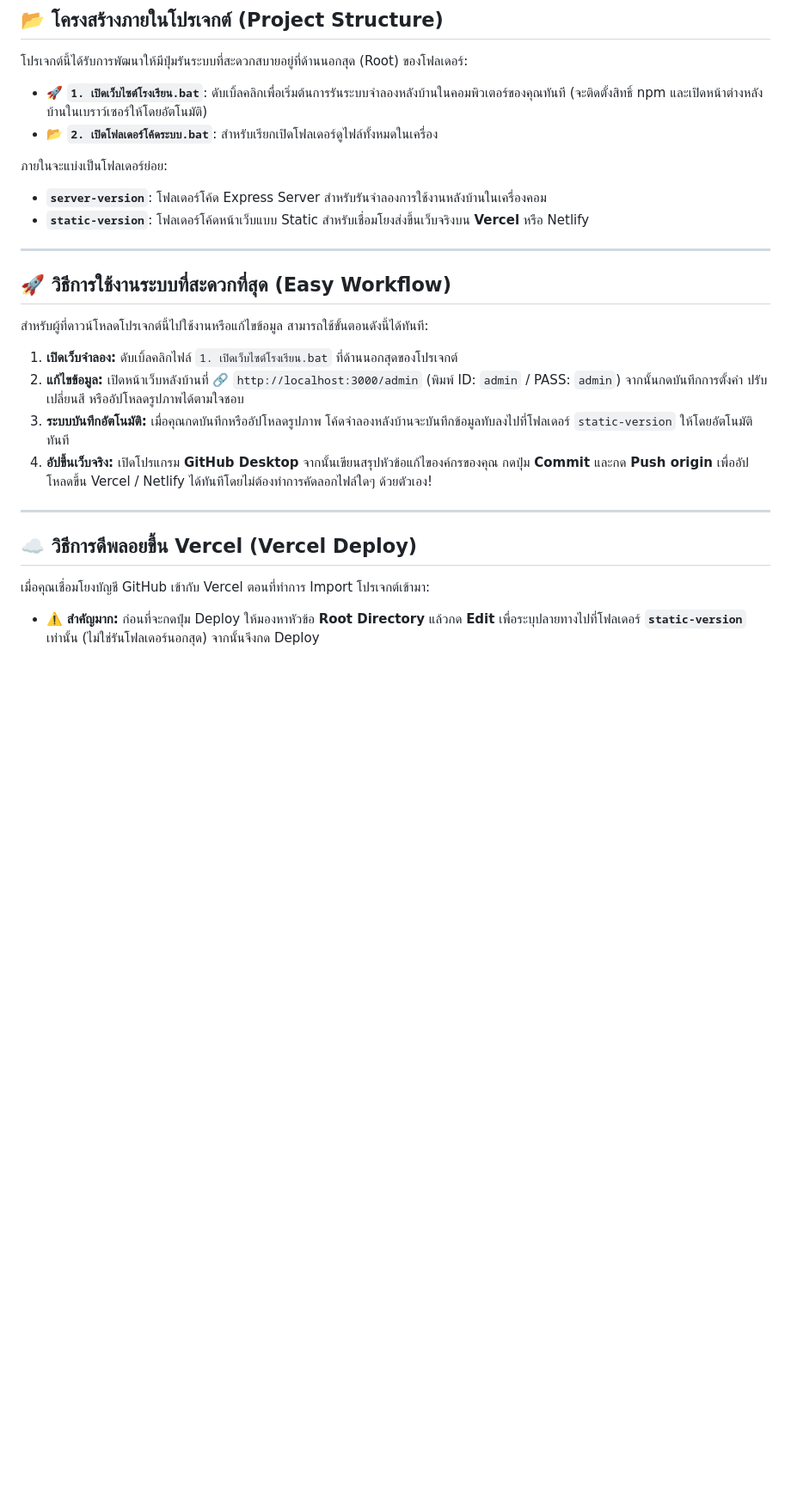
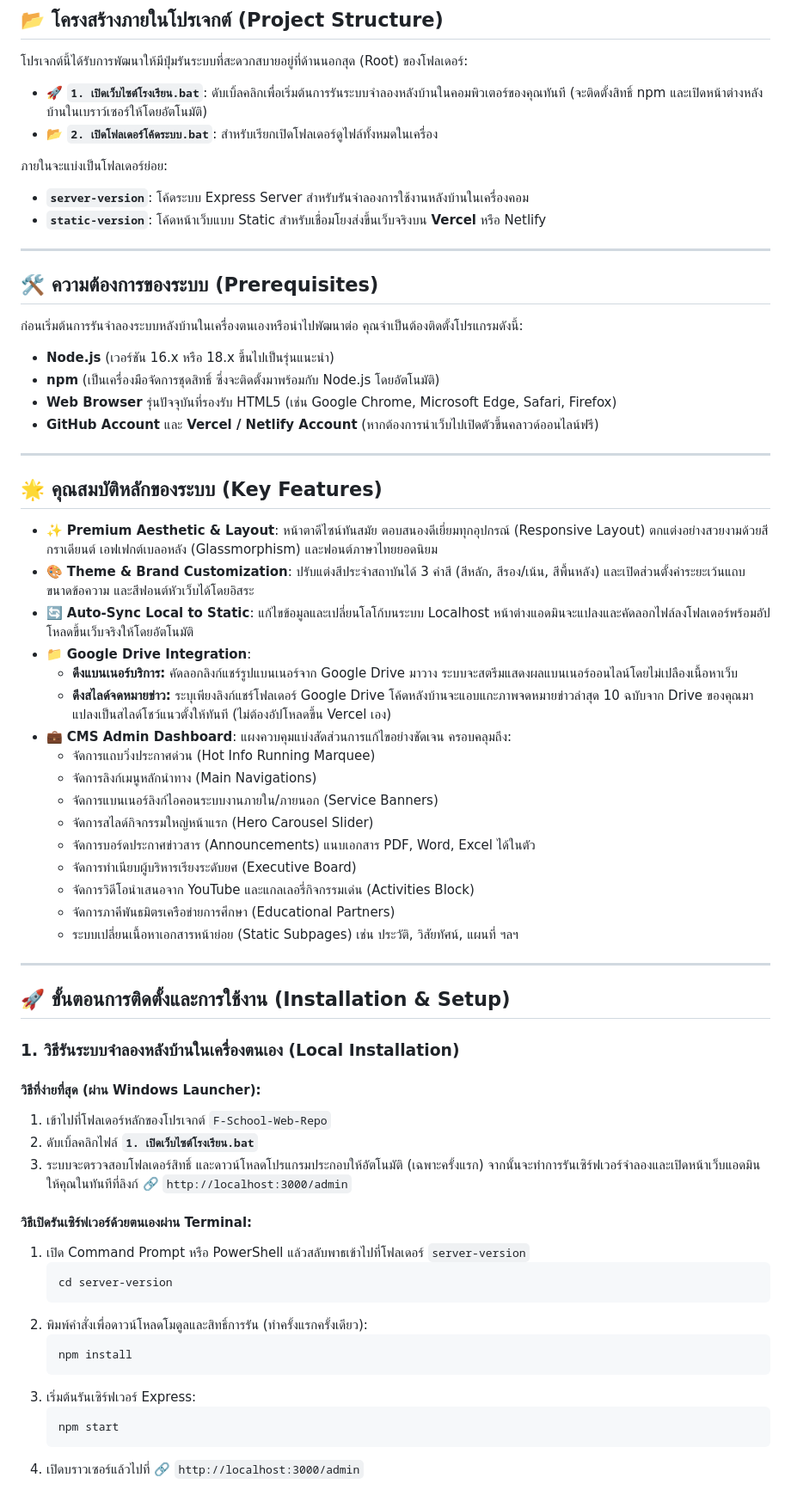
Before and after one commit to dodophoenix1/F-School-Web-Repo, a Markdown page: README.md, the part around one of its changes. Shown at 86% size. Rendered like a GitHub page; blank space fills up the shorter version.

Commit message:
Update README.md with detailed prerequisites, features, and setup steps

````diff
--- a/README.md
+++ b/README.md
@@ -30,23 +30,64 @@
 * 📂 **`2. เปิดโฟลเดอร์โค้ดระบบ.bat`**: สำหรับเรียกเปิดโฟลเดอร์ดูไฟล์ทั้งหมดในเครื่อง
 
 ภายในจะแบ่งเป็นโฟลเดอร์ย่อย:
-* **`server-version`**: โฟลเดอร์โค้ด Express Server สำหรับรันจำลองการใช้งานหลังบ้านในเครื่องคอม
-* **`static-version`**: โฟลเดอร์โค้ดหน้าเว็บแบบ Static สำหรับเชื่อมโยงส่งขึ้นเว็บจริงบน **Vercel** หรือ Netlify
+* **`server-version`**: โค้ดระบบ Express Server สำหรับรันจำลองการใช้งานหลังบ้านในเครื่องคอม
+* **`static-version`**: โค้ดหน้าเว็บแบบ Static สำหรับเชื่อมโยงส่งขึ้นเว็บจริงบน **Vercel** หรือ Netlify
 
 ---
 
-## 🚀 วิธีการใช้งานระบบที่สะดวกที่สุด (Easy Workflow)
+## 🛠️ ความต้องการของระบบ (Prerequisites)
 
-สำหรับผู้ที่ดาวน์โหลดโปรเจกต์นี้ไปใช้งานหรือแก้ไขข้อมูล สามารถใช้ขั้นตอนดังนี้ได้ทันที:
+ก่อนเริ่มต้นการรันจำลองระบบหลังบ้านในเครื่องตนเองหรือนำไปพัฒนาต่อ คุณจำเป็นต้องติดตั้งโปรแกรมดังนี้:
 
-1. **เปิดเว็บจำลอง:** ดับเบิ้ลคลิกไฟล์ `1. เปิดเว็บไซต์โรงเรียน.bat` ที่ด้านนอกสุดของโปรเจกต์
-2. **แก้ไขข้อมูล:** เปิดหน้าเว็บหลังบ้านที่ 🔗 `http://localhost:3000/admin` (พิมพ์ ID: `admin` / PASS: `admin`) จากนั้นกดบันทึกการตั้งค่า ปรับเปลี่ยนสี หรืออัปโหลดรูปภาพได้ตามใจชอบ
-3. **ระบบบันทึกอัตโนมัติ:** เมื่อคุณกดบันทึกหรืออัปโหลดรูปภาพ โค้ดจำลองหลังบ้านจะบันทึกข้อมูลทับลงไปที่โฟลเดอร์ `static-version` ให้โดยอัตโนมัติทันที
-4. **อัปขึ้นเว็บจริง:** เปิดโปรแกรม **GitHub Desktop** จากนั้นเขียนสรุปหัวข้อแก้ไของค์กรของคุณ กดปุ่ม **Commit** และกด **Push origin** เพื่ออัปโหลดขึ้น Vercel / Netlify ได้ทันทีโดยไม่ต้องทำการคัดลอกไฟล์ใดๆ ด้วยตัวเอง!
+* **Node.js** (เวอร์ชัน 16.x หรือ 18.x ขึ้นไปเป็นรุ่นแนะนำ)
+* **npm** (เป็นเครื่องมือจัดการชุดสิทธิ์ ซึ่งจะติดตั้งมาพร้อมกับ Node.js โดยอัตโนมัติ)
+* **Web Browser** รุ่นปัจจุบันที่รองรับ HTML5 (เช่น Google Chrome, Microsoft Edge, Safari, Firefox)
+* **GitHub Account** และ **Vercel / Netlify Account** (หากต้องการนำเว็บไปเปิดตัวขึ้นคลาวด์ออนไลน์ฟรี)
 
 ---
 
-## ☁️ วิธีการดีพลอยขึ้น Vercel (Vercel Deploy)
+## 🌟 คุณสมบัติหลักของระบบ (Key Features)
 
-เมื่อคุณเชื่อมโยงบัญชี GitHub เข้ากับ Vercel ตอนที่ทำการ Import โปรเจกต์เข้ามา:
-* ⚠️ **สำคัญมาก:** ก่อนที่จะกดปุ่ม Deploy ให้มองหาหัวข้อ **Root Directory** แล้วกด **Edit** เพื่อระบุปลายทางไปที่โฟลเดอร์ **`static-version`** เท่านั้น (ไม่ใช่รันโฟลเดอร์นอกสุด) จากนั้นจึงกด Deploy
+* ✨ **Premium Aesthetic & Layout**: หน้าตาดีไซน์ทันสมัย ตอบสนองดีเยี่ยมทุกอุปกรณ์ (Responsive Layout) ตกแต่งอย่างสวยงามด้วยสีกราเดียนต์ เอฟเฟกต์เบลอหลัง (Glassmorphism) และฟอนต์ภาษาไทยยอดนิยม
+* 🎨 **Theme & Brand Customization**: ปรับแต่งสีประจำสถาบันได้ 3 ค่าสี (สีหลัก, สีรอง/เน้น, สีพื้นหลัง) และเปิดส่วนตั้งค่าระยะเว้นแถบ ขนาดข้อความ และสีฟอนต์หัวเว็บได้โดยอิสระ
+* 🔄 **Auto-Sync Local to Static**: แก้ไขข้อมูลและเปลี่ยนโลโก้บนระบบ Localhost หน้าต่างแอดมินจะแปลงและคัดลอกไฟล์ลงโฟลเดอร์พร้อมอัปโหลดขึ้นเว็บจริงให้โดยอัตโนมัติ
+* 📁 **Google Drive Integration**:
+  * **ดึงแบนเนอร์บริการ:** คัดลอกลิงก์แชร์รูปแบนเนอร์จาก Google Drive มาวาง ระบบจะสตรีมแสดงผลแบนเนอร์ออนไลน์โดยไม่เปลืองเนื้อหาเว็บ
+  * **ดึงสไลด์จดหมายข่าว:** ระบุเพียงลิงก์แชร์โฟลเดอร์ Google Drive โค้ดหลังบ้านจะแอบแกะภาพจดหมายข่าวล่าสุด 10 ฉบับจาก Drive ของคุณมาแปลงเป็นสไลด์โชว์แนวตั้งให้ทันที (ไม่ต้องอัปโหลดขึ้น Vercel เอง)
+* 💼 **CMS Admin Dashboard**: แผงควบคุมแบ่งสัดส่วนการแก้ไขอย่างชัดเจน ครอบคลุมถึง:
+  * จัดการแถบวิ่งประกาศด่วน (Hot Info Running Marquee)
+  * จัดการลิงก์เมนูหลักนำทาง (Main Navigations)
+  * จัดการแบนเนอร์ลิงก์ไอคอนระบบงานภายใน/ภายนอก (Service Banners)
+  * จัดการสไลด์กิจกรรมใหญ่หน้าแรก (Hero Carousel Slider)
+  * จัดการบอร์ดประกาศข่าวสาร (Announcements) แนบเอกสาร PDF, Word, Excel ได้ในตัว
+  * จัดการทำเนียบผู้บริหารเรียงระดับยศ (Executive Board)
+  * จัดการวิดีโอนำเสนอจาก YouTube และแกลเลอรี่กิจกรรมเด่น (Activities Block)
+  * จัดการภาคีพันธมิตรเครือข่ายการศึกษา (Educational Partners)
+  * ระบบเปลี่ยนเนื้อหาเอกสารหน้าย่อย (Static Subpages) เช่น ประวัติ, วิสัยทัศน์, แผนที่ ฯลฯ
+
+---
+
+## 🚀 ขั้นตอนการติดตั้งและการใช้งาน (Installation & Setup)
+
+### 1. วิธีรันระบบจำลองหลังบ้านในเครื่องตนเอง (Local Installation)
+
+#### วิธีที่ง่ายที่สุด (ผ่าน Windows Launcher):
+1. เข้าไปที่โฟลเดอร์หลักของโปรเจกต์ `F-School-Web-Repo`
+2. ดับเบิ้ลคลิกไฟล์ **`1. เปิดเว็บไซต์โรงเรียน.bat`**
+3. ระบบจะตรวจสอบโฟลเดอร์สิทธิ์ และดาวน์โหลดโปรแกรมประกอบให้อัตโนมัติ (เฉพาะครั้งแรก) จากนั้นจะทำการรันเซิร์ฟเวอร์จำลองและเปิดหน้าเว็บแอดมินให้คุณในทันทีที่ลิงก์ 🔗 `http://localhost:3000/admin`
+
+#### วิธีเปิดรันเซิร์ฟเวอร์ด้วยตนเองผ่าน Terminal:
+1. เปิด Command Prompt หรือ PowerShell แล้วสลับพาธเข้าไปที่โฟลเดอร์ `server-version`
+   ```bash
+   cd server-version
+   ```
+2. พิมพ์คำสั่งเพื่อดาวน์โหลดโมดูลและสิทธิ์การรัน (ทำครั้งแรกครั้งเดียว):
+   ```bash
+   npm install
+   ```
+3. เริ่มต้นรันเซิร์ฟเวอร์ Express:
+   ```bash
+   npm start
+   ```
+4. เปิดบราวเซอร์แล้วไปที่ 🔗 `http://localhost:3000/admin`
+
````
Also changed, not shown: other parts of README.md (+9 -0 lines).
